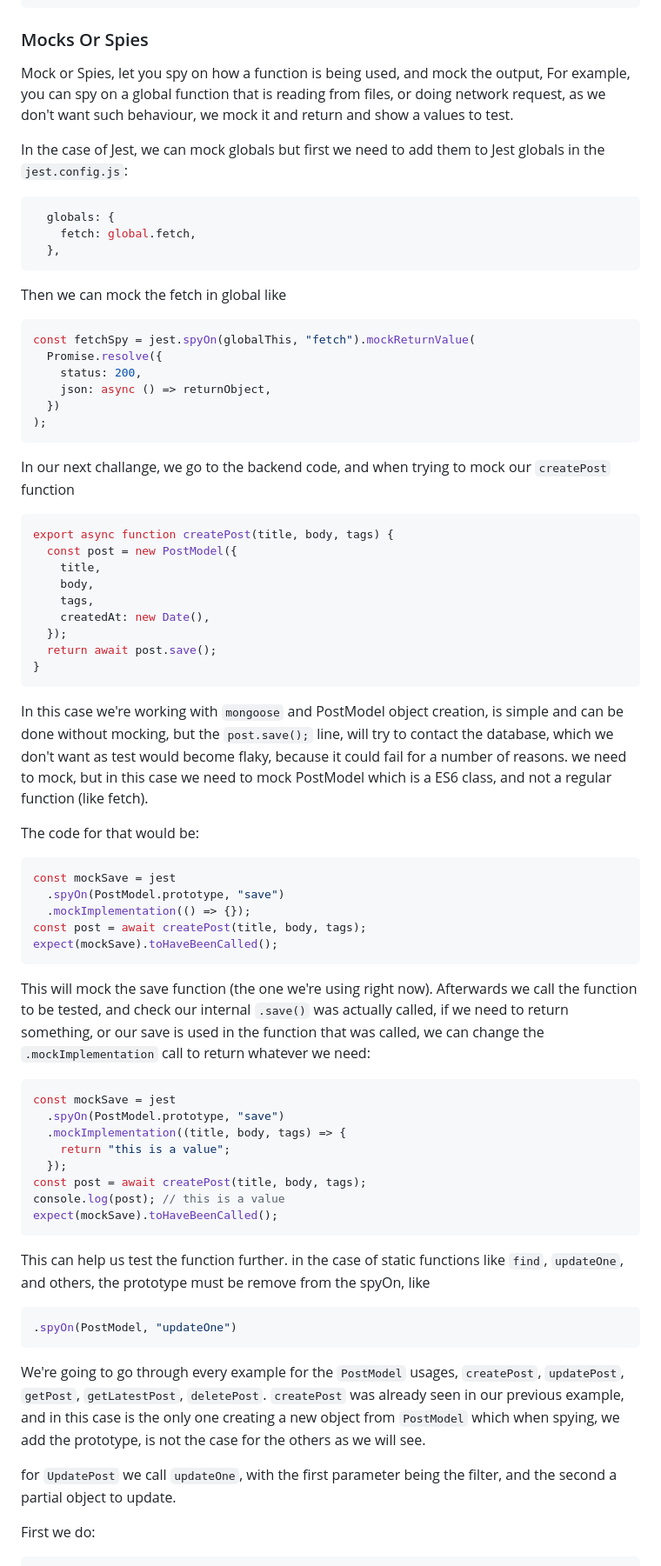
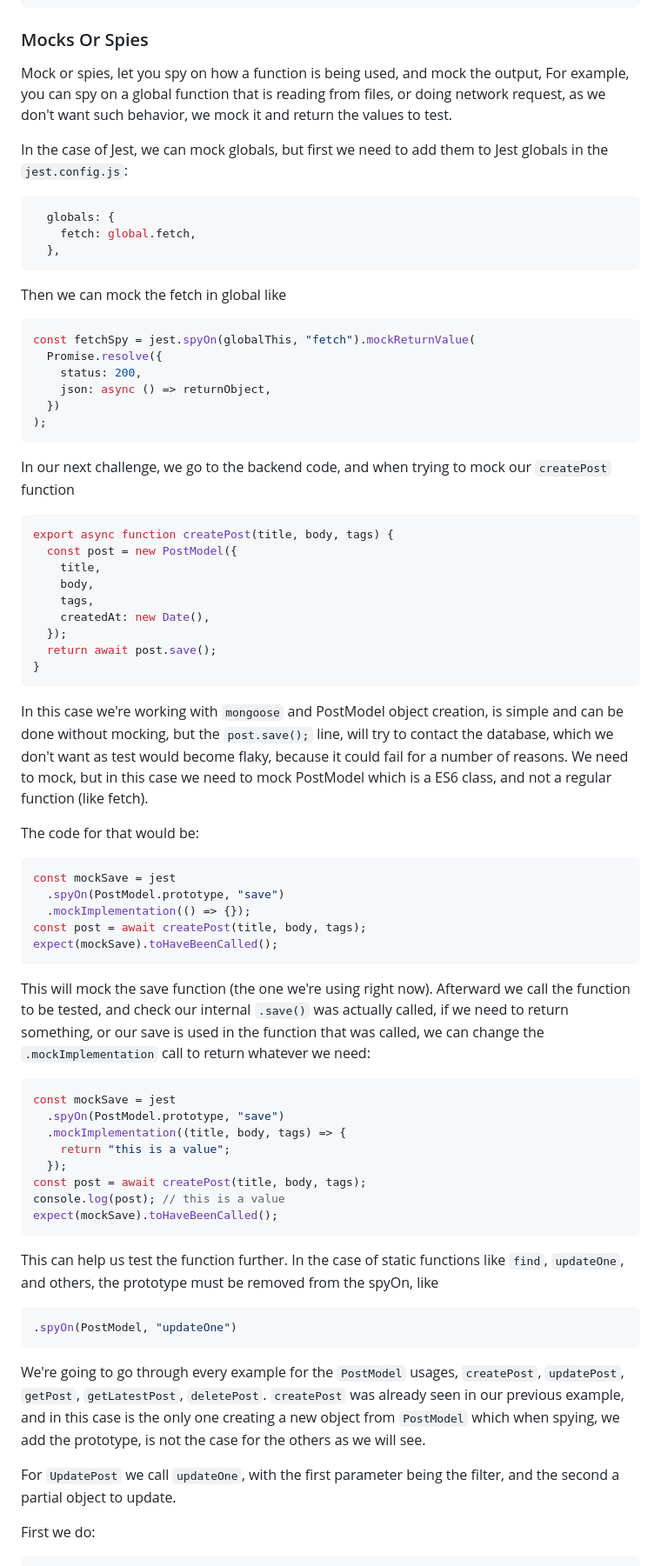
Before and after one commit to eosuna-uno/exp-jest, a Markdown page: readme.MD, the part around the change printed below. Shown: that part at 87% size. GitHub-like rendering.

````diff
--- a/readme.MD
+++ b/readme.MD
@@ -79,9 +79,9 @@ test("fetch test", async () => {
 
 ### Mocks Or Spies
 
-Mock or Spies, let you spy on how a function is being used, and mock the output, For example, you can spy on a global function that is reading from files, or doing network request, as we don't want such behaviour, we mock it and return and show a values to test.
+Mock or spies, let you spy on how a function is being used, and mock the output, For example, you can spy on a global function that is reading from files, or doing network request, as we don't want such behavior, we mock it and return the values to test.
 
-In the case of Jest, we can mock globals but first we need to add them to Jest globals in the `jest.config.js`:
+In the case of Jest, we can mock globals, but first we need to add them to Jest globals in the `jest.config.js`:
 
 ```javascript
   globals: {
@@ -100,7 +100,7 @@ const fetchSpy = jest.spyOn(globalThis, "fetch").mockReturnValue(
 );
 ```
 
-In our next challange, we go to the backend code, and when trying to mock our `createPost` function
+In our next challenge, we go to the backend code, and when trying to mock our `createPost` function
 
 ```javascript
 export async function createPost(title, body, tags) {
@@ -114,7 +114,7 @@ export async function createPost(title, body, tags) {
 }
 ```
 
-In this case we're working with `mongoose` and PostModel object creation, is simple and can be done without mocking, but the `post.save();` line, will try to contact the database, which we don't want as test would become flaky, because it could fail for a number of reasons. we need to mock, but in this case we need to mock PostModel which is a ES6 class, and not a regular function (like fetch).
+In this case we're working with `mongoose` and PostModel object creation, is simple and can be done without mocking, but the `post.save();` line, will try to contact the database, which we don't want as test would become flaky, because it could fail for a number of reasons. We need to mock, but in this case we need to mock PostModel which is a ES6 class, and not a regular function (like fetch).
 
 The code for that would be:
 
@@ -126,7 +126,7 @@ const post = await createPost(title, body, tags);
 expect(mockSave).toHaveBeenCalled();
 ```
 
-This will mock the save function (the one we're using right now). Afterwards we call the function to be tested, and check our internal `.save()` was actually called, if we need to return something, or our save is used in the function that was called, we can change the `.mockImplementation` call to return whatever we need:
+This will mock the save function (the one we're using right now). Afterward we call the function to be tested, and check our internal `.save()` was actually called, if we need to return something, or our save is used in the function that was called, we can change the `.mockImplementation` call to return whatever we need:
 
 ```javascript
 const mockSave = jest
@@ -139,7 +139,7 @@ console.log(post); // this is a value
 expect(mockSave).toHaveBeenCalled();
 ```
 
-This can help us test the function further. in the case of static functions like `find`, `updateOne`, and others, the prototype must be remove from the spyOn, like
+This can help us test the function further. In the case of static functions like `find`, `updateOne`, and others, the prototype must be removed from the spyOn, like
 
 ```javascript
 .spyOn(PostModel, "updateOne")
@@ -148,7 +148,7 @@ This can help us test the function further. in the case of static functions like
 We're going to go through every example for the `PostModel` usages, `createPost`, `updatePost`, `getPost`, `getLatestPost`, `deletePost`.
 `createPost` was already seen in our previous example, and in this case is the only one creating a new object from `PostModel` which when spying, we add the prototype, is not the case for the others as we will see.
 
-for `UpdatePost` we call `updateOne`, with the first parameter being the filter, and the second a partial object to update.
+For `UpdatePost` we call `updateOne`, with the first parameter being the filter, and the second a partial object to update.
 
 First we do:
 
````
Also changed, not shown: other parts of readme.MD (+38 -38 lines).
